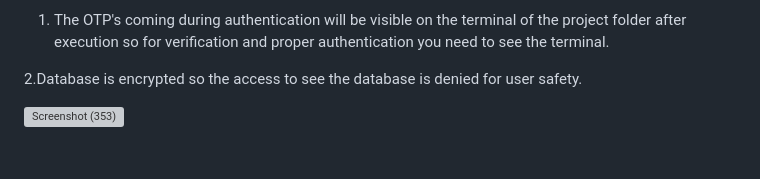
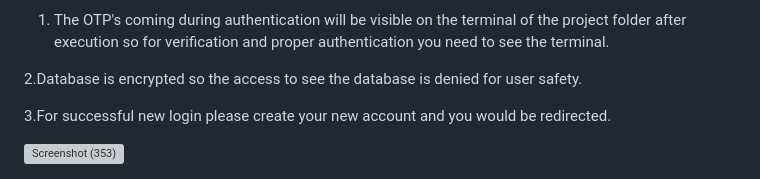
Before and after one commit to RIDDHIUPADHYAYA25/Secure_File_Transfer_Monitoring_System, a Markdown page: README.md, the part around the change. Drawn GitHub-style; blank space fills up the shorter version; grey boxes are pictures that could not be loaded.

Commit message:
Added important points for smooth execution
Added instructions for creating a new account for login.

```diff
--- a/README.md
+++ b/README.md
@@ -330,6 +330,9 @@ And important points are as follows:
 
 
 
+3.For successful new login please create your new account and you would be redirected.
+
+
 
 
 <img width="1920" height="962" alt="Screenshot (353)" src="https://github.com/user-attachments/assets/f04381ad-98fe-4683-a23a-3da255c7f824" />
```
